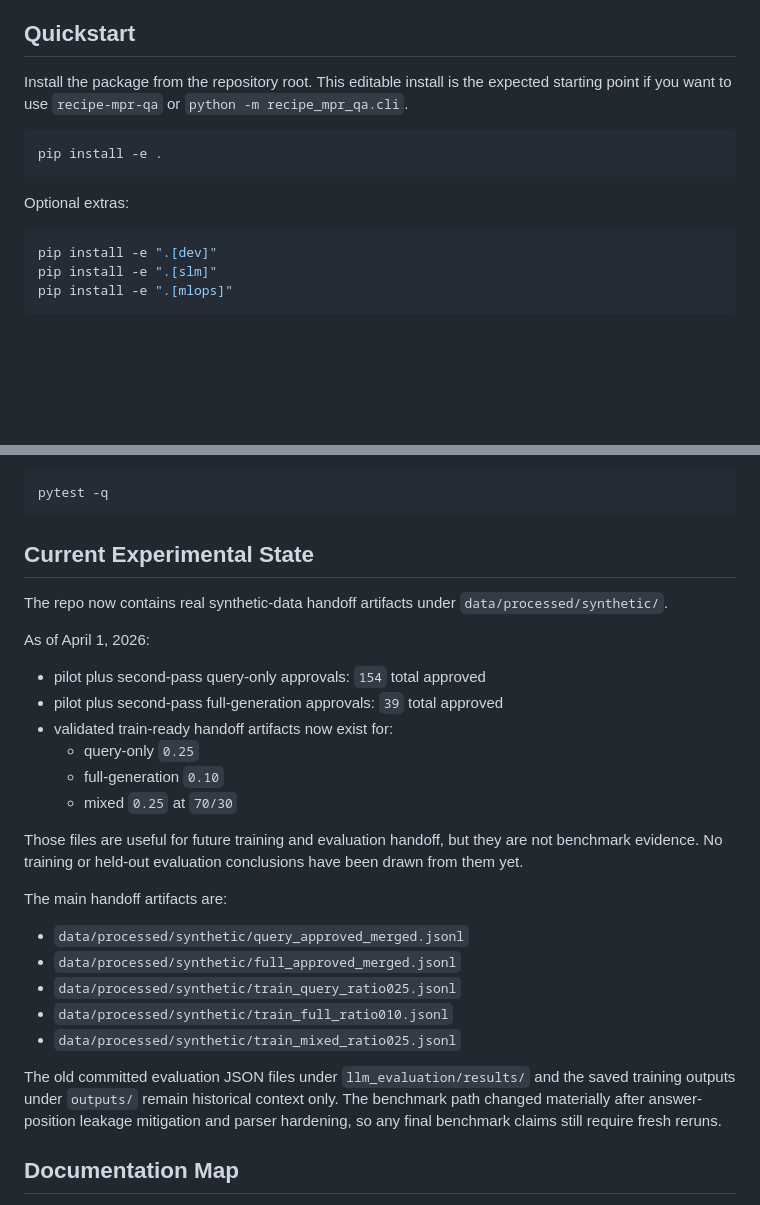
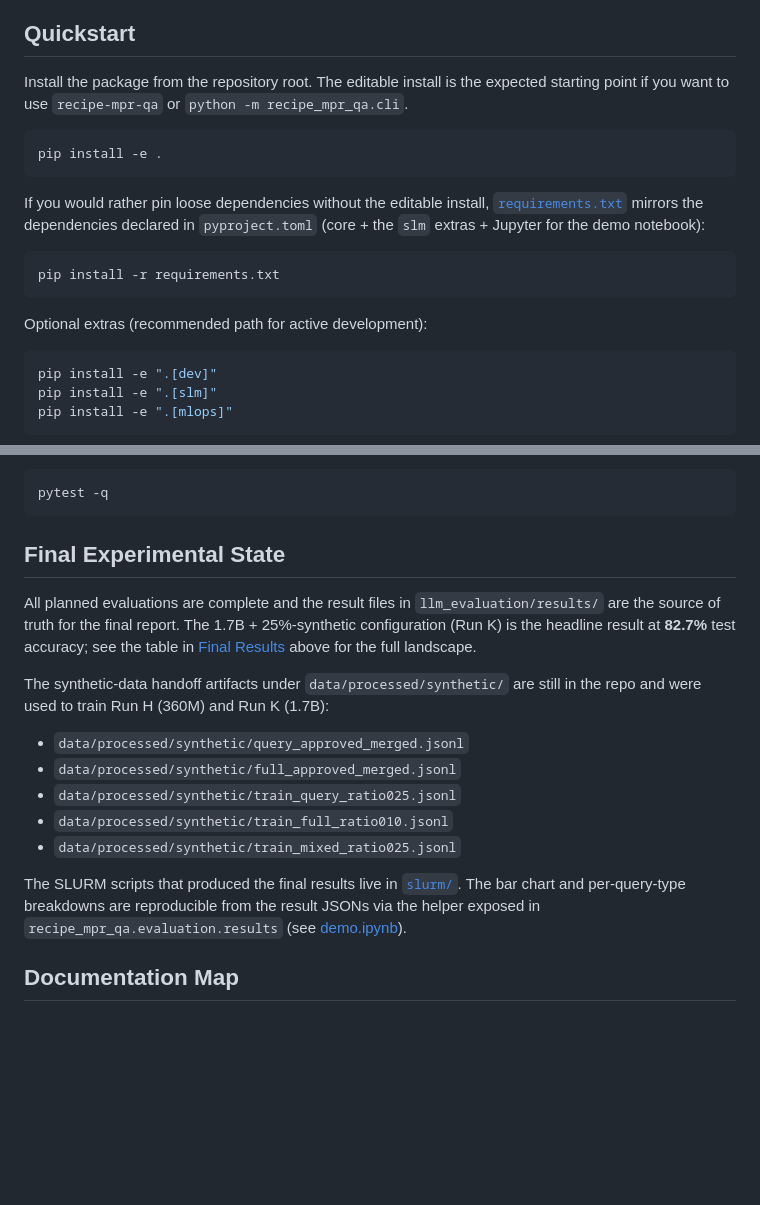
Before and after one commit to ShayanNasiri/ece1508, a Markdown page: README.md, 2 parts joined by grey strips. GitHub-like rendering; blank space fills up the shorter version.

````diff
--- a/README.md
+++ b/README.md
@@ -26,13 +53,19 @@ Support levels in the current repo:
 
 ## Quickstart
 
-Install the package from the repository root. This editable install is the expected starting point if you want to use `recipe-mpr-qa` or `python -m recipe_mpr_qa.cli`.
+Install the package from the repository root. The editable install is the expected starting point if you want to use `recipe-mpr-qa` or `python -m recipe_mpr_qa.cli`.
 
 ```bash
 pip install -e .
 ```
 
-Optional extras:
+If you would rather pin loose dependencies without the editable install, [`requirements.txt`](requirements.txt) mirrors the dependencies declared in `pyproject.toml` (core + the `slm` extras + Jupyter for the demo notebook):
+
+```bash
+pip install -r requirements.txt
+```
+
+Optional extras (recommended path for active development):
 
 ```bash
 pip install -e ".[dev]"
@@ -100,22 +133,11 @@ Run the regression suite:
 pytest -q
 ```
 
-## Current Experimental State
+## Final Experimental State
 
-The repo now contains real synthetic-data handoff artifacts under `data/processed/synthetic/`.
+All planned evaluations are complete and the result files in `llm_evaluation/results/` are the source of truth for the final report. The 1.7B + 25%-synthetic configuration (Run K) is the headline result at **82.7%** test accuracy; see the table in [Final Results](#final-results) above for the full landscape.
 
-As of April 1, 2026:
-
-- pilot plus second-pass query-only approvals: `154` total approved
-- pilot plus second-pass full-generation approvals: `39` total approved
-- validated train-ready handoff artifacts now exist for:
-  - query-only `0.25`
-  - full-generation `0.10`
-  - mixed `0.25` at `70/30`
-
-Those files are useful for future training and evaluation handoff, but they are not benchmark evidence. No training or held-out evaluation conclusions have been drawn from them yet.
-
-The main handoff artifacts are:
+The synthetic-data handoff artifacts under `data/processed/synthetic/` are still in the repo and were used to train Run H (360M) and Run K (1.7B):
 
 - `data/processed/synthetic/query_approved_merged.jsonl`
 - `data/processed/synthetic/full_approved_merged.jsonl`
@@ -123,7 +145,7 @@ The main handoff artifacts are:
 - `data/processed/synthetic/train_full_ratio010.jsonl`
 - `data/processed/synthetic/train_mixed_ratio025.jsonl`
 
-The old committed evaluation JSON files under `llm_evaluation/results/` and the saved training outputs under `outputs/` remain historical context only. The benchmark path changed materially after answer-position leakage mitigation and parser hardening, so any final benchmark claims still require fresh reruns.
+The SLURM scripts that produced the final results live in [`slurm/`](slurm/). The bar chart and per-query-type breakdowns are reproducible from the result JSONs via the helper exposed in `recipe_mpr_qa.evaluation.results` (see [demo.ipynb](demo.ipynb)).
 
 ## Documentation Map
 
````
Also changed, not shown: other parts of README.md (+33 -3 lines).
